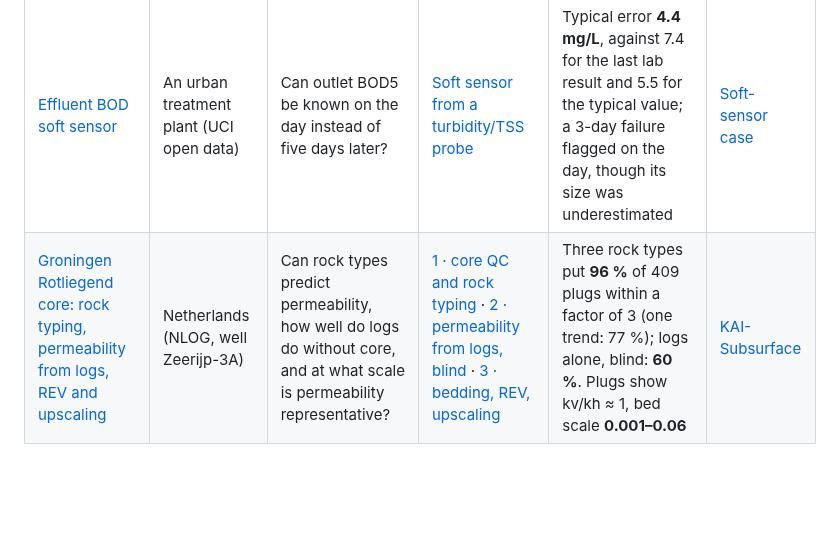
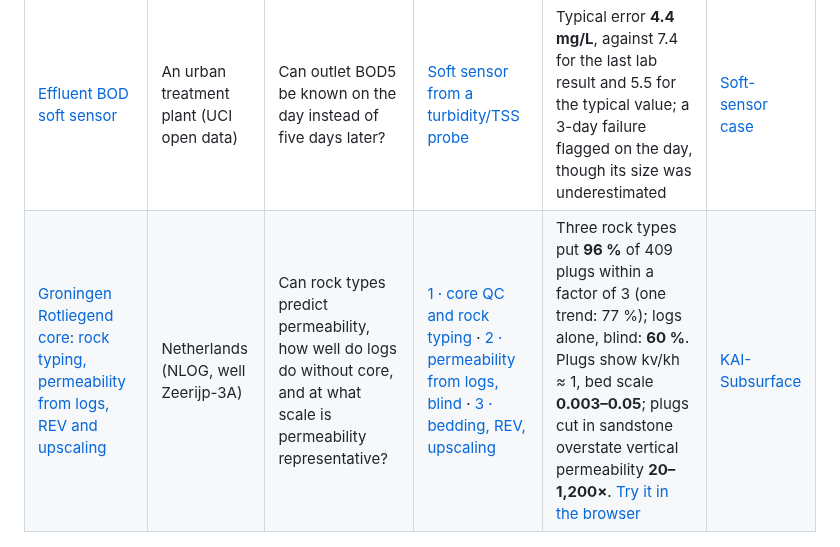
Before and after one commit to Kaitale/kai-case-studies, a Markdown page: README.md, the part around the change. GitHub-like rendering; blank space fills up the shorter version.

```diff
--- a/README.md
+++ b/README.md
@@ -11,7 +11,7 @@ step-by-step notebooks, with their data, so anyone can rerun them and check the
 | [Boreholes: pumping tests, a borehole model and 55 years of levels](netherlands-boreholes/) | Netherlands | What is under the borehole, how far will it draw down, and is it the pumping or the weather? | [1 · pumping tests (TTim)](netherlands-boreholes/01_pumping_tests_ttim.ipynb) · [2 · MODFLOW 6](netherlands-boreholes/02_borehole_model_modflow6.ipynb) · [3 · Pastas](netherlands-boreholes/03_pumping_or_weather_pastas.ipynb) | Trained on 1960–1999, levels for 2000–2015 predicted to **0.22 m** RMSE of monthly means (weather alone: 0.77 m) | [Boreholes case](https://hydro-saas.charkaks0.workers.dev/demo/reference/boreholes) |
 | [Pollution source tracing in a real sewer](denmark-bellinge-sewer/) | Denmark | Which manhole did the pollution come from? | [Tracer tests on the Bellinge network (EPA SWMM)](denmark-bellinge-sewer/01_source_tracing_bellinge.ipynb) | Right manhole named first in **58 %** of 53 blind releases with 5 sensors (random pick: 3 %) | [Bellinge case](https://hydro-saas.charkaks0.workers.dev/demo/reference/bellinge) |
 | [Effluent BOD soft sensor](treatment-plant-soft-sensor/) | An urban treatment plant (UCI open data) | Can outlet BOD5 be known on the day instead of five days later? | [Soft sensor from a turbidity/TSS probe](treatment-plant-soft-sensor/01_bod_soft_sensor.ipynb) | Typical error **4.4 mg/L**, against 7.4 for the last lab result and 5.5 for the typical value; a 3-day failure flagged on the day, though its size was underestimated | [Soft-sensor case](https://hydro-saas.charkaks0.workers.dev/demo/reference/soft-sensor) |
-| [Groningen Rotliegend core: rock typing, permeability from logs, REV and upscaling](netherlands-zeerijp-rotliegend/) | Netherlands (NLOG, well Zeerijp-3A) | Can rock types predict permeability, how well do logs do without core, and at what scale is permeability representative? | [1 · core QC and rock typing](netherlands-zeerijp-rotliegend/01_core_qc_rock_typing.ipynb) · [2 · permeability from logs, blind](netherlands-zeerijp-rotliegend/02_permeability_from_logs_blind_test.ipynb) · [3 · bedding, REV, upscaling](netherlands-zeerijp-rotliegend/03_bedding_rev_upscaling.ipynb) | Three rock types put **96 %** of 409 plugs within a factor of 3 (one trend: 77 %); logs alone, blind: **60 %**. Plugs show kv/kh ≈ 1, bed scale **0.001–0.06** | [KAI-Subsurface](https://kai-water.charkaks0.workers.dev/kai-subsurface.html) |
+| [Groningen Rotliegend core: rock typing, permeability from logs, REV and upscaling](netherlands-zeerijp-rotliegend/) | Netherlands (NLOG, well Zeerijp-3A) | Can rock types predict permeability, how well do logs do without core, and at what scale is permeability representative? | [1 · core QC and rock typing](netherlands-zeerijp-rotliegend/01_core_qc_rock_typing.ipynb) · [2 · permeability from logs, blind](netherlands-zeerijp-rotliegend/02_permeability_from_logs_blind_test.ipynb) · [3 · bedding, REV, upscaling](netherlands-zeerijp-rotliegend/03_bedding_rev_upscaling.ipynb) | Three rock types put **96 %** of 409 plugs within a factor of 3 (one trend: 77 %); logs alone, blind: **60 %**. Plugs show kv/kh ≈ 1, bed scale **0.003–0.05**; plugs cut in sandstone overstate vertical permeability **20–1,200×**. [Try it in the browser](https://kai-water.charkaks0.workers.dev/plug-to-block-lab) | [KAI-Subsurface](https://kai-water.charkaks0.workers.dev/kai-subsurface.html) |
 
 ![Fitted until 1999, predicted after: the Dutch groundwater record](docs/img/nl-blind-test.png)
 
```
Also changed, not shown: netherlands-zeerijp-rotliegend/README.md (+5 -1 lines), netherlands-zeerijp-rotliegend/figures/bedding_blocks.png (added), netherlands-zeerijp-rotliegend/figures/rev_upscaling.png, netherlands-zeerijp-rotliegend/figures/zrp_blind_test.png, netherlands-zeerijp-rotliegend/figures/zrp_core_profile.png, netherlands-zeerijp-rotliegend/figures/zrp_k_log.png, netherlands-zeerijp-rotliegend/figures/zrp_rock_types.png, 7 other files.
